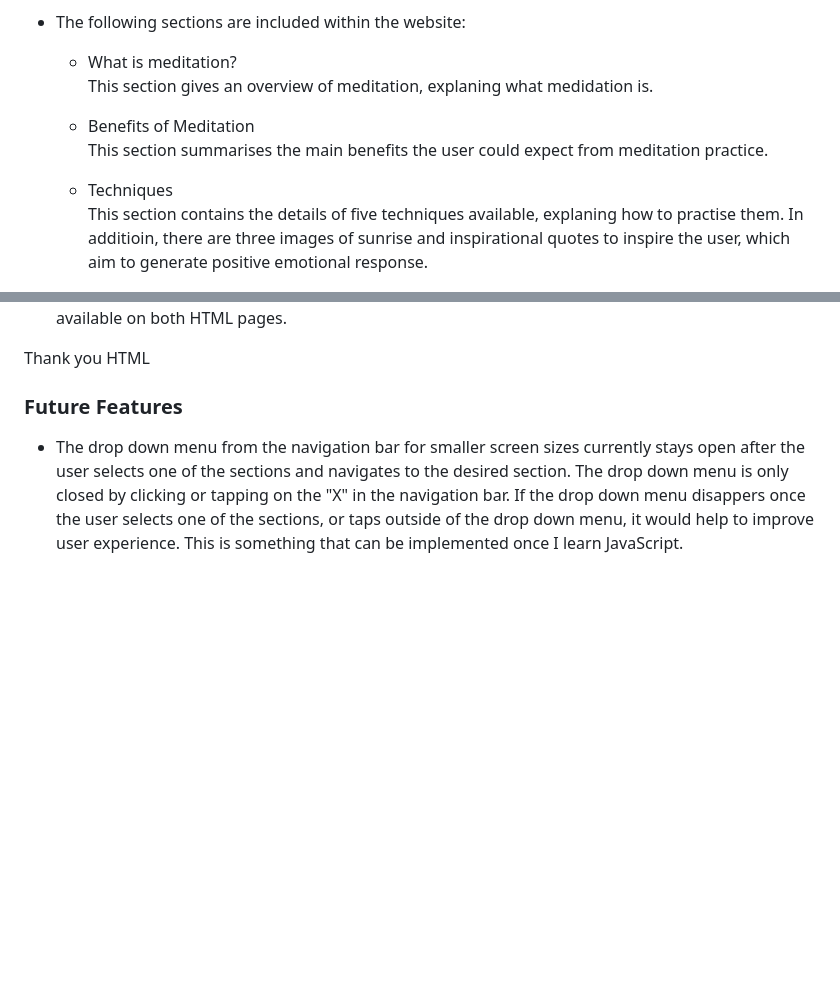
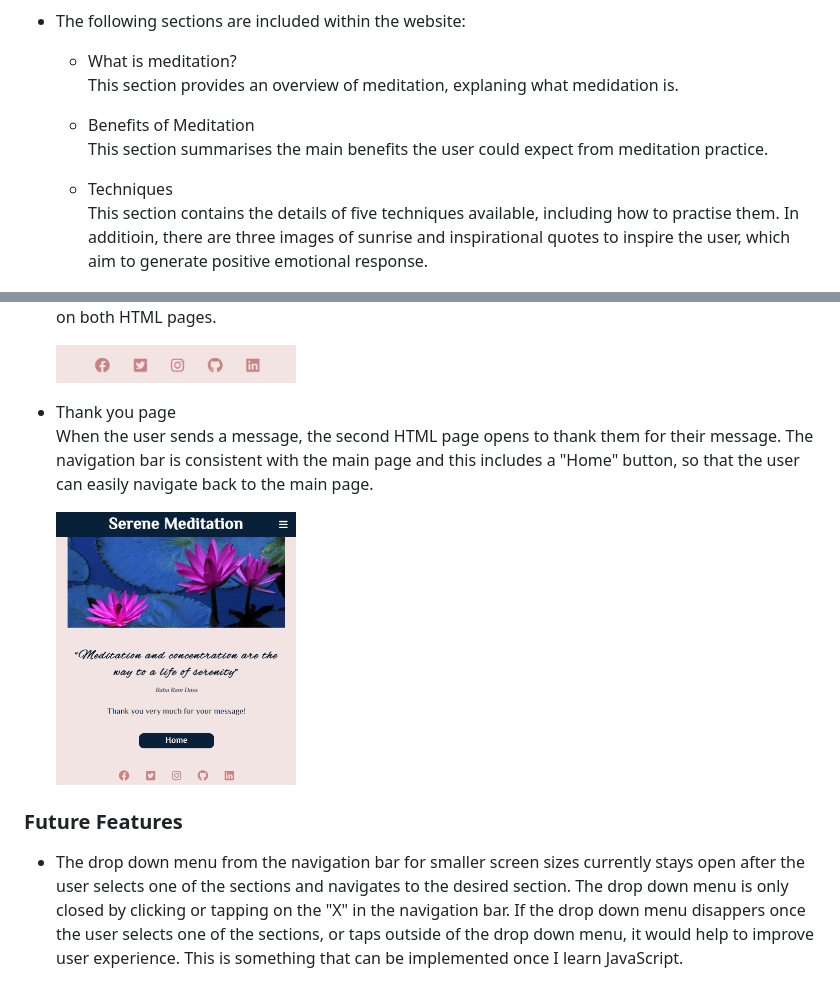
Before and after one commit to ShizukaDonaghue/serene-meditation, a Markdown page: README.md, 2 parts joined by grey strips. Drawn GitHub-style; pictures changed too: docs/images/footer-image.png (added), docs/images/thank-you-page-image.png (added); blank space fills up the shorter version.

Commit message:
Add footer and thank you page sections to README.md

```diff
--- a/README.md
+++ b/README.md
@@ -84,11 +84,11 @@ Featured on both HTML pages, the fully responsive navigation bar includes the lo
 
 * The following sections are included within the website:
     - What is meditation? <br>
-        This section gives an overview of meditation, explaning what medidation is.
+        This section provides an overview of meditation, explaning what medidation is.
     - Benefits of Meditation <br>
         This section summarises the main benefits the user could expect from meditation practice.
     - Techniques <br>
-        This section contains the details of five techniques available, explaning how to practise them. In additioin, there are three images of sunrise and inspirational quotes to inspire the user, which aim to generate positive emotional response.
+        This section contains the details of five techniques available, including how to practise them. In additioin, there are three images of sunrise and inspirational quotes to inspire the user, which aim to generate positive emotional response.
 
         <img src="docs/images/mindfulness-meditation-image.png" alt="Image showing the image for mindfulness meditation and inspirational quote" width=500>
 
@@ -103,6 +102,11 @@ Featured on both HTML pages, the fully responsive navigation bar includes the lo
 The footer section includes links to the social media sites as well as my own GitHub and Linkedin accounts. The links will open to a new tab to allow easy navigation for the user. The footer is available on both HTML pages.
 
-Thank you HTML
+    <img src="docs/images/footer-image.png" alt="Image showing the footer" width=240>
+
+* Thank you page <br>
+When the user sends a message, the second HTML page opens to thank them for their message. The navigation bar is consistent with the main page and this includes a "Home" button, so that the user can easily navigate back to the main page.
+
+    <img src="docs/images/thank-you-page-image.png" alt="Image showing the thank you page" width=240>
 
 
 
```
Also changed, not shown: other parts of README.md (+2 -3 lines).
